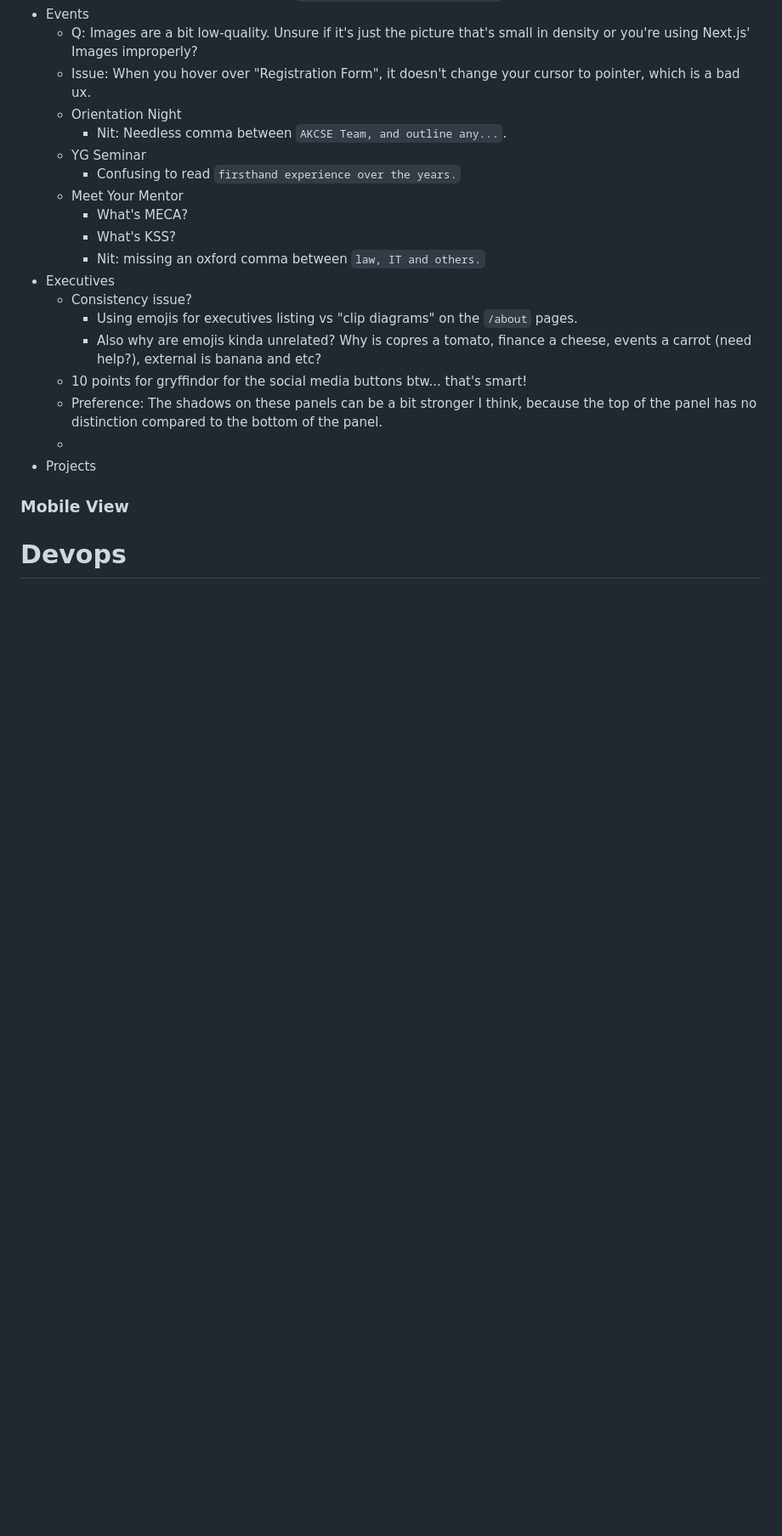
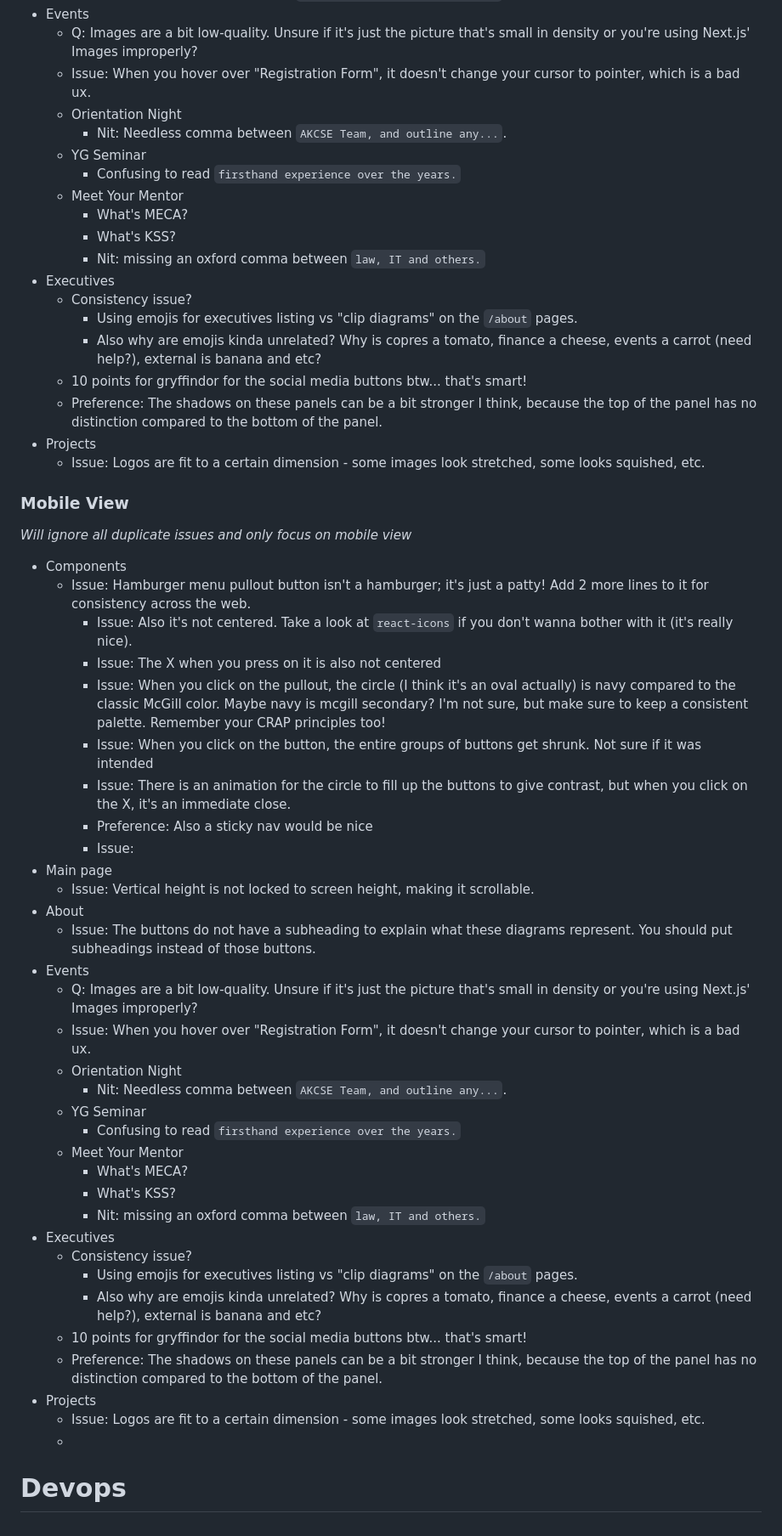
Before and after one commit to Ksdsk/Bibliotheque, a Markdown page: Obsidian/Code Reviews/AKCSE McGill Website.md, the part around one of its changes. Shown at 85% size. Drawn GitHub-style; blank space fills up the shorter version.

Commit message:
vault backup: 2024-10-21 00:41:15

```diff
--- a/Obsidian/Code Reviews/AKCSE McGill Website.md
+++ b/Obsidian/Code Reviews/AKCSE McGill Website.md
@@ -67,7 +69,41 @@
 		- Also why are emojis kinda unrelated? Why is copres a tomato, finance a cheese, events a carrot (need help?), external is banana and etc?
 	- 10 points for gryffindor for the social media buttons btw... that's smart!
 	- Preference: The shadows on these panels can be a bit stronger I think, because the top of the panel has no distinction compared to the bottom of the panel.
+- Projects
+	- Issue: Logos are fit to a certain dimension - some images look stretched, some looks squished, etc.
+### Mobile View
+*Will ignore all duplicate issues and only focus on mobile view*
+- Components
+	- Issue: Hamburger menu pullout button isn't a hamburger; it's just a patty! Add 2 more lines to it for consistency across the web.
+		- Issue: Also it's not centered. Take a look at `react-icons` if you don't wanna bother with it (it's really nice).
+		- Issue: The X when you press on it is also not centered
+		- Issue: When you click on the pullout, the circle (I think it's an oval actually) is navy compared to the classic McGill color. Maybe navy is mcgill secondary? I'm not sure, but make sure to keep a consistent palette. Remember your CRAP principles too!
+		- Issue: When you click on the button, the entire groups of buttons get shrunk. Not sure if it was intended
+		- Issue: There is an animation for the circle to fill up the buttons to give contrast, but when you click on the X, it's an immediate close.
+		- Preference: Also a sticky nav would be nice
+		- Issue:
+- Main page
+	- Issue: Vertical height is not locked to screen height, making it scrollable.
+- About
+	- Issue: The buttons do not have a subheading to explain what these diagrams represent. You should put subheadings instead of those buttons.
+- Events
+	- Q: Images are a bit low-quality. Unsure if it's just the picture that's small in density or you're using Next.js' Images improperly?
+	- Issue: When you hover over "Registration Form", it doesn't change your cursor to pointer, which is a bad ux.
+	- Orientation Night
+		- Nit: Needless comma between `AKCSE Team, and outline any...`.
+	- YG Seminar
+		- Confusing to read `firsthand experience over the years.`
+	- Meet Your Mentor
+		- What's MECA?
+		- What's KSS?
+		- Nit: missing an oxford comma between `law, IT and others.`
+- Executives
+	- Consistency issue?
+		- Using emojis for executives listing vs "clip diagrams" on the `/about` pages.
+		- Also why are emojis kinda unrelated? Why is copres a tomato, finance a cheese, events a carrot (need help?), external is banana and etc?
+	- 10 points for gryffindor for the social media buttons btw... that's smart!
+	- Preference: The shadows on these panels can be a bit stronger I think, because the top of the panel has no distinction compared to the bottom of the panel.
+- Projects
+	- Issue: Logos are fit to a certain dimension - some images look stretched, some looks squished, etc.
 	-
-- Projects
-### Mobile View
 # Devops
```
Also changed, not shown: other parts of Obsidian/Code Reviews/AKCSE McGill Website.md (+2 -0 lines).
